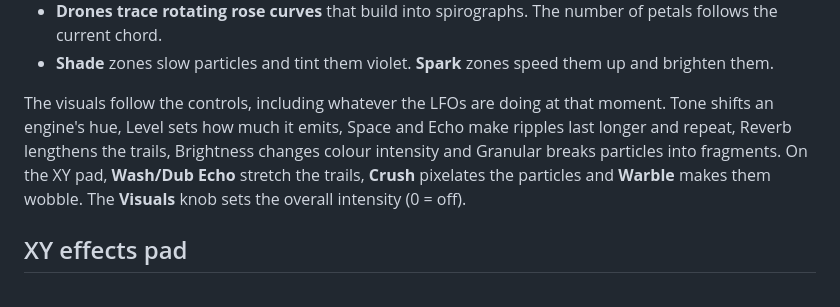
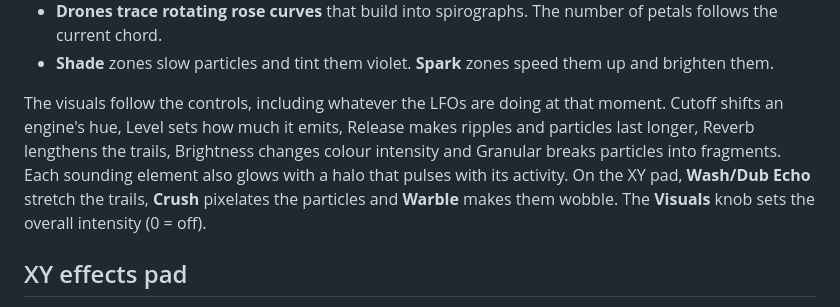
Before and after one commit to Lorca7/Scrape-Scape, a Markdown page: README.md, the part around one of its changes. Drawn GitHub-style.

```diff
--- a/README.md
+++ b/README.md
@@ -111,10 +123,10 @@ While the music plays, the canvas visualises it:
   the current chord.
 - **Shade** zones slow particles and tint them violet. **Spark** zones speed them up and brighten them.
 
-The visuals follow the controls, including whatever the LFOs are doing at that moment. Tone shifts an
-engine's hue, Level sets how much it emits, Space and Echo make ripples last longer and repeat,
-Reverb lengthens the trails, Brightness changes colour intensity and Granular breaks particles into
-fragments. On the XY pad, **Wash/Dub Echo** stretch the trails, **Crush** pixelates the particles
+The visuals follow the controls, including whatever the LFOs are doing at that moment. Cutoff shifts an
+engine's hue, Level sets how much it emits, Release makes ripples and particles last longer, Reverb
+lengthens the trails, Brightness changes colour intensity and Granular breaks particles into fragments.
+Each sounding element also glows with a halo that pulses with its activity. On the XY pad, **Wash/Dub Echo** stretch the trails, **Crush** pixelates the particles
 and **Warble** makes them wobble. The **Visuals** knob sets the overall intensity (0 = off).
 
 ## XY effects pad
```
Also changed, not shown: other parts of README.md (+26 -14 lines), docs/editor.png, 6 other files.
